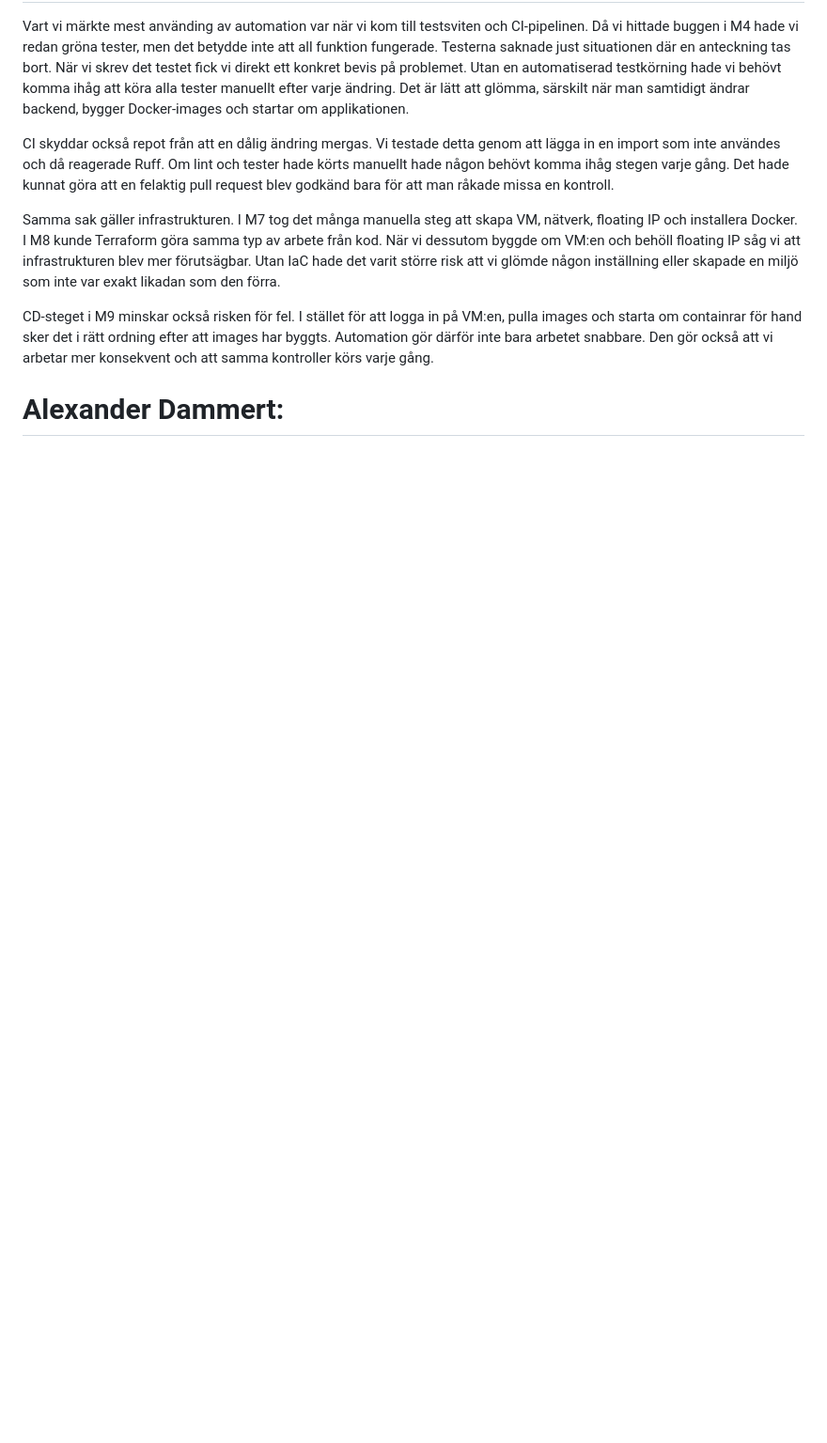
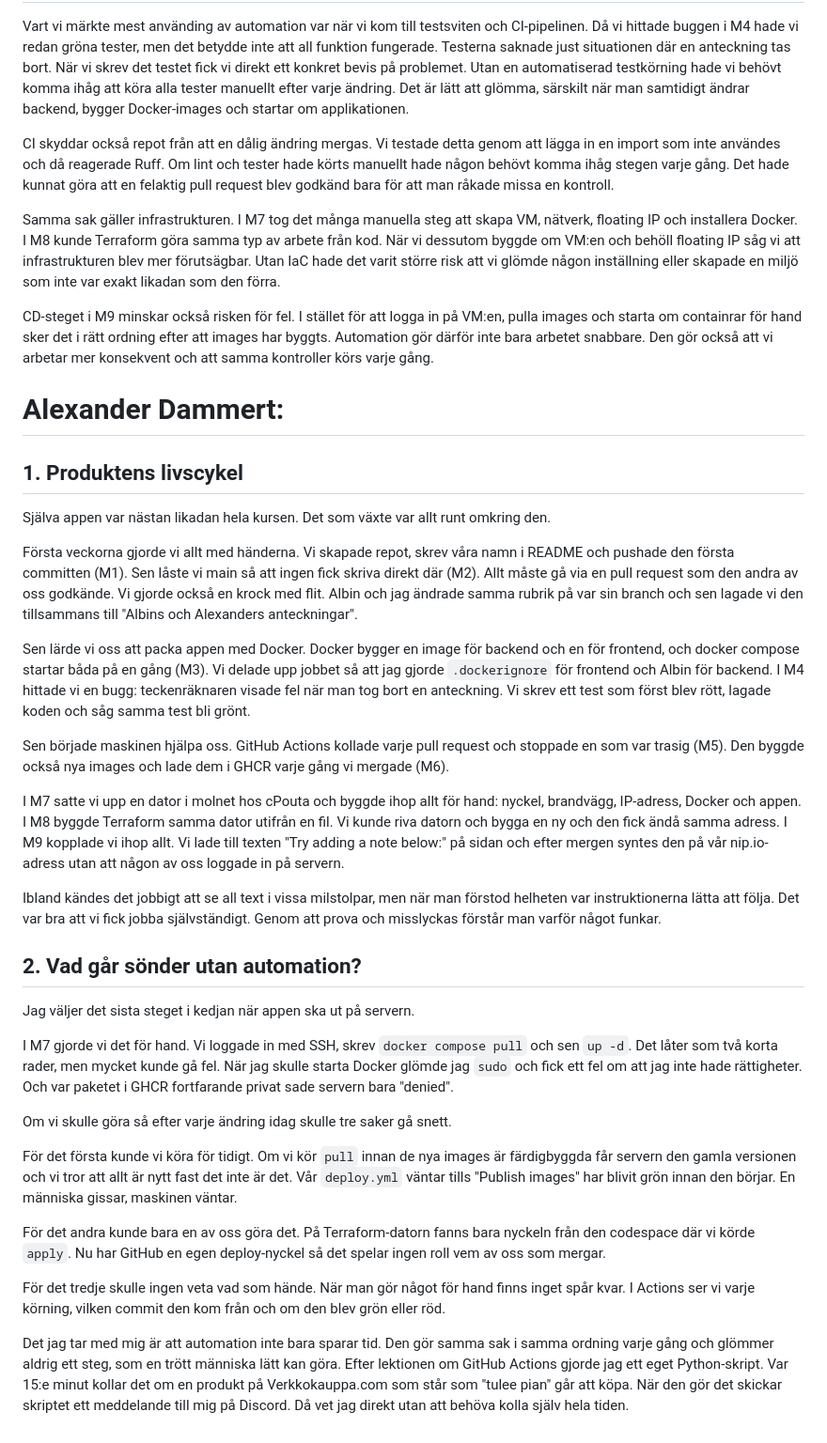
Before and after one commit to RatarInvo/Mjukvaruutvecklingsprocessen-DevOps, a Markdown page: inlamning/REFLEKTION.md, the part around the change. Shown at 94% size. Drawn GitHub-style; blank space fills up the shorter version.

Commit message:
Alexanders reflektion över kursen

```diff
--- a/inlamning/REFLEKTION.md
+++ b/inlamning/REFLEKTION.md
@@ -21,3 +21,33 @@ Samma sak gäller infrastrukturen. I M7 tog det många manuella steg att skapa V
 CD-steget i M9 minskar också risken för fel. I stället för att logga in på VM:en, pulla images och starta om containrar för hand sker det i rätt ordning efter att images har byggts. Automation gör därför inte bara arbetet snabbare. Den gör också att vi arbetar mer konsekvent och att samma kontroller körs varje gång.
 
 # Alexander Dammert:
+
+## 1. Produktens livscykel
+
+Själva appen var nästan likadan hela kursen. Det som växte var allt runt omkring den.
+
+Första veckorna gjorde vi allt med händerna. Vi skapade repot, skrev våra namn i README och pushade den första committen (M1). Sen låste vi main så att ingen fick skriva direkt där (M2). Allt måste gå via en pull request som den andra av oss godkände. Vi gjorde också en krock med flit. Albin och jag ändrade samma rubrik på var sin branch och sen lagade vi den tillsammans till "Albins och Alexanders anteckningar".
+
+Sen lärde vi oss att packa appen med Docker. Docker bygger en image för backend och en för frontend, och docker compose startar båda på en gång (M3). Vi delade upp jobbet så att jag gjorde `.dockerignore` för frontend och Albin för backend. I M4 hittade vi en bugg: teckenräknaren visade fel när man tog bort en anteckning. Vi skrev ett test som först blev rött, lagade koden och såg samma test bli grönt.
+
+Sen började maskinen hjälpa oss. GitHub Actions kollade varje pull request och stoppade en som var trasig (M5). Den byggde också nya images och lade dem i GHCR varje gång vi mergade (M6).
+
+I M7 satte vi upp en dator i molnet hos cPouta och byggde ihop allt för hand: nyckel, brandvägg, IP-adress, Docker och appen. I M8 byggde Terraform samma dator utifrån en fil. Vi kunde riva datorn och bygga en ny och den fick ändå samma adress. I M9 kopplade vi ihop allt. Vi lade till texten "Try adding a note below:" på sidan och efter mergen syntes den på vår nip.io-adress utan att någon av oss loggade in på servern.
+
+Ibland kändes det jobbigt att se all text i vissa milstolpar, men när man förstod helheten var instruktionerna lätta att följa. Det var bra att vi fick jobba självständigt. Genom att prova och misslyckas förstår man varför något funkar.
+
+## 2. Vad går sönder utan automation?
+
+Jag väljer det sista steget i kedjan när appen ska ut på servern.
+
+I M7 gjorde vi det för hand. Vi loggade in med SSH, skrev `docker compose pull` och sen `up -d`. Det låter som två korta rader, men mycket kunde gå fel. När jag skulle starta Docker glömde jag `sudo` och fick ett fel om att jag inte hade rättigheter. Och var paketet i GHCR fortfarande privat sade servern bara "denied".
+
+Om vi skulle göra så efter varje ändring idag skulle tre saker gå snett.
+
+För det första kunde vi köra för tidigt. Om vi kör `pull` innan de nya images är färdigbyggda får servern den gamla versionen och vi tror att allt är nytt fast det inte är det. Vår `deploy.yml` väntar tills "Publish images" har blivit grön innan den börjar. En människa gissar, maskinen väntar.
+
+För det andra kunde bara en av oss göra det. På Terraform-datorn fanns bara nyckeln från den codespace där vi körde `apply`. Nu har GitHub en egen deploy-nyckel så det spelar ingen roll vem av oss som mergar.
+
+För det tredje skulle ingen veta vad som hände. När man gör något för hand finns inget spår kvar. I Actions ser vi varje körning, vilken commit den kom från och om den blev grön eller röd.
+
+Det jag tar med mig är att automation inte bara sparar tid. Den gör samma sak i samma ordning varje gång och glömmer aldrig ett steg, som en trött människa lätt kan göra. Efter lektionen om GitHub Actions gjorde jag ett eget Python-skript. Var 15:e minut kollar det om en produkt på Verkkokauppa.com som står som "tulee pian" går att köpa. När den gör det skickar skriptet ett meddelande till mig på Discord. Då vet jag direkt utan att behöva kolla själv hela tiden.
```
